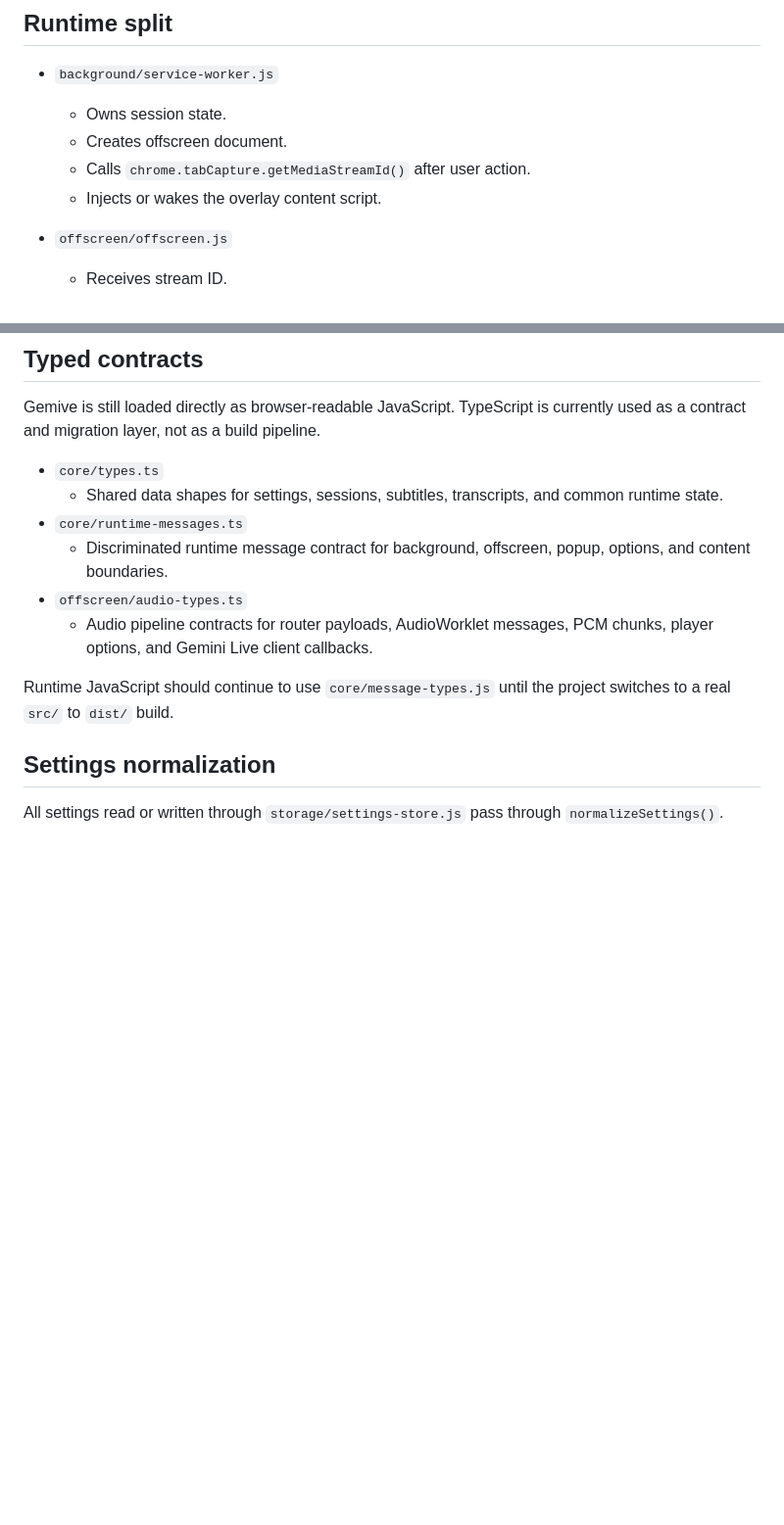
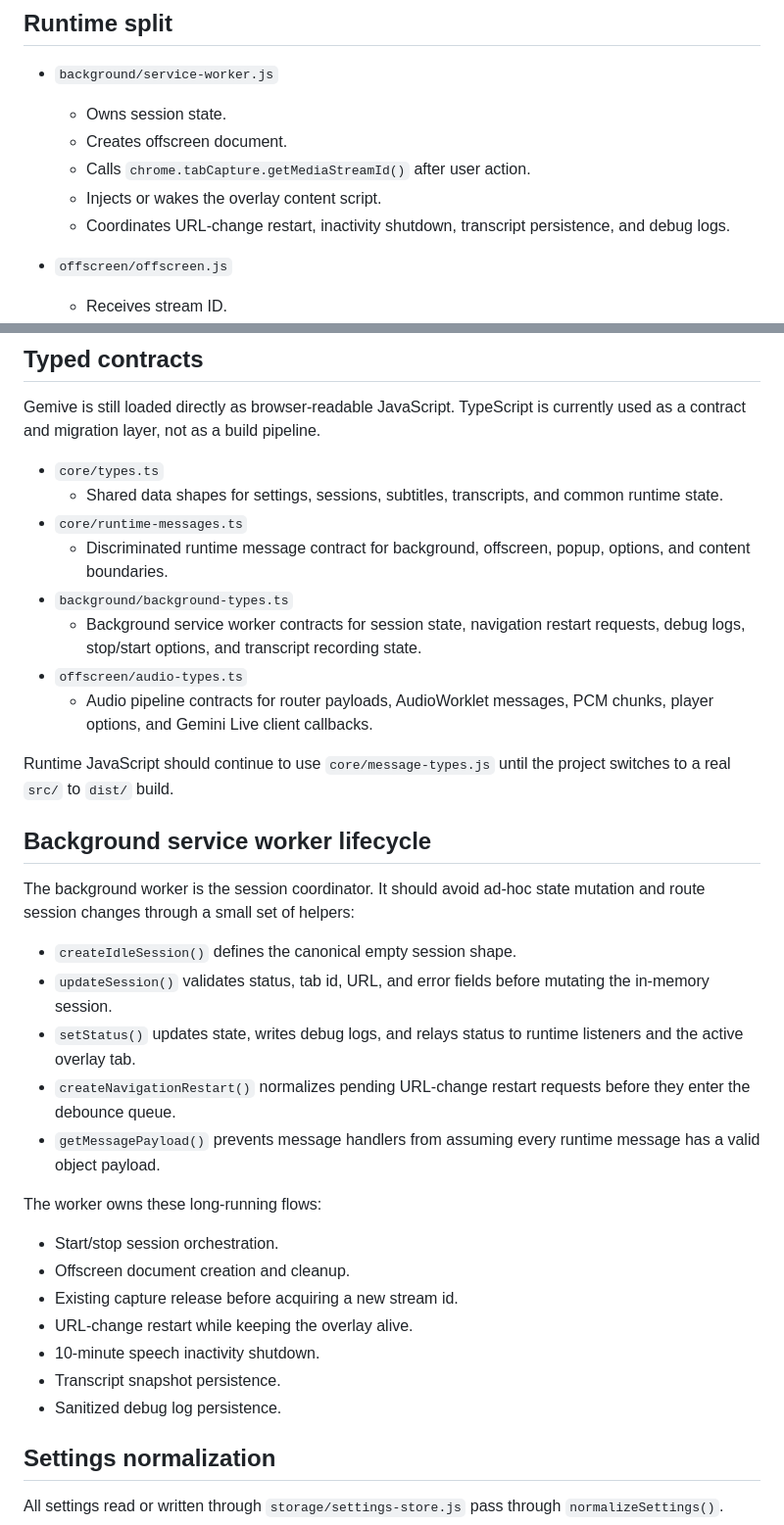
Before and after one commit to letr1n1ty/Gemive, a Markdown page: docs/ARCHITECTURE.md, 2 parts joined by grey strips. Shown at 98% size. Drawn GitHub-style; blank space fills up the shorter version.

Commit message:
docs: document background service worker lifecycle

```diff
--- a/docs/ARCHITECTURE.md
+++ b/docs/ARCHITECTURE.md
@@ -7,6 +7,7 @@
   - Creates offscreen document.
   - Calls `chrome.tabCapture.getMediaStreamId()` after user action.
   - Injects or wakes the overlay content script.
+  - Coordinates URL-change restart, inactivity shutdown, transcript persistence, and debug logs.
 
 - `offscreen/offscreen.js`
   - Receives stream ID.
@@ -43,10 +44,32 @@ Gemive is still loaded directly as browser-readable JavaScript. TypeScript is cu
   - Shared data shapes for settings, sessions, subtitles, transcripts, and common runtime state.
 - `core/runtime-messages.ts`
   - Discriminated runtime message contract for background, offscreen, popup, options, and content boundaries.
+- `background/background-types.ts`
+  - Background service worker contracts for session state, navigation restart requests, debug logs, stop/start options, and transcript recording state.
 - `offscreen/audio-types.ts`
   - Audio pipeline contracts for router payloads, AudioWorklet messages, PCM chunks, player options, and Gemini Live client callbacks.
 
 Runtime JavaScript should continue to use `core/message-types.js` until the project switches to a real `src/` to `dist/` build.
+
+## Background service worker lifecycle
+
+The background worker is the session coordinator. It should avoid ad-hoc state mutation and route session changes through a small set of helpers:
+
+- `createIdleSession()` defines the canonical empty session shape.
+- `updateSession()` validates status, tab id, URL, and error fields before mutating the in-memory session.
+- `setStatus()` updates state, writes debug logs, and relays status to runtime listeners and the active overlay tab.
+- `createNavigationRestart()` normalizes pending URL-change restart requests before they enter the debounce queue.
+- `getMessagePayload()` prevents message handlers from assuming every runtime message has a valid object payload.
+
+The worker owns these long-running flows:
+
+- Start/stop session orchestration.
+- Offscreen document creation and cleanup.
+- Existing capture release before acquiring a new stream id.
+- URL-change restart while keeping the overlay alive.
+- 10-minute speech inactivity shutdown.
+- Transcript snapshot persistence.
+- Sanitized debug log persistence.
 
 ## Settings normalization
 
```
